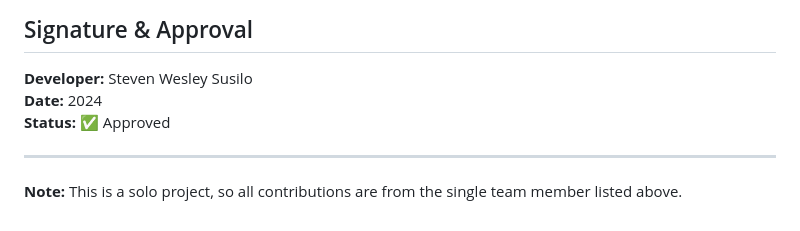
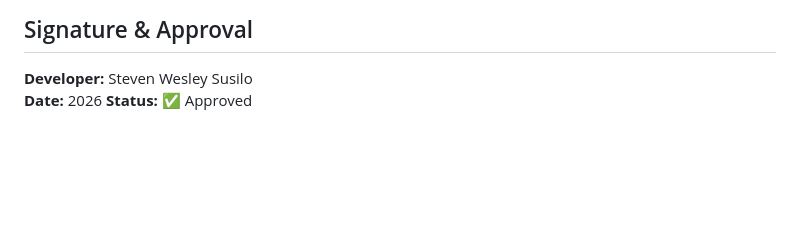
Before and after one commit to stevenwesleysusilo28-hash/final_project_ai, a Markdown page: CONTRIBUTORSHIP.md, the part around the change. Drawn GitHub-style; blank space fills up the shorter version.

Commit message:
Change approval date from 2024 to 2026
Updated the approval date for the developer's contribution.

```diff
--- a/CONTRIBUTORSHIP.md
+++ b/CONTRIBUTORSHIP.md
@@ -145,9 +145,5 @@ This project successfully demonstrates how computational approaches can address
 ## Signature & Approval
 
 **Developer:** Steven Wesley Susilo
-**Date:** 2024
+**Date:** 2026
 **Status:** ✅ Approved
-
----
-
-**Note:** This is a solo project, so all contributions are from the single team member listed above.
```
